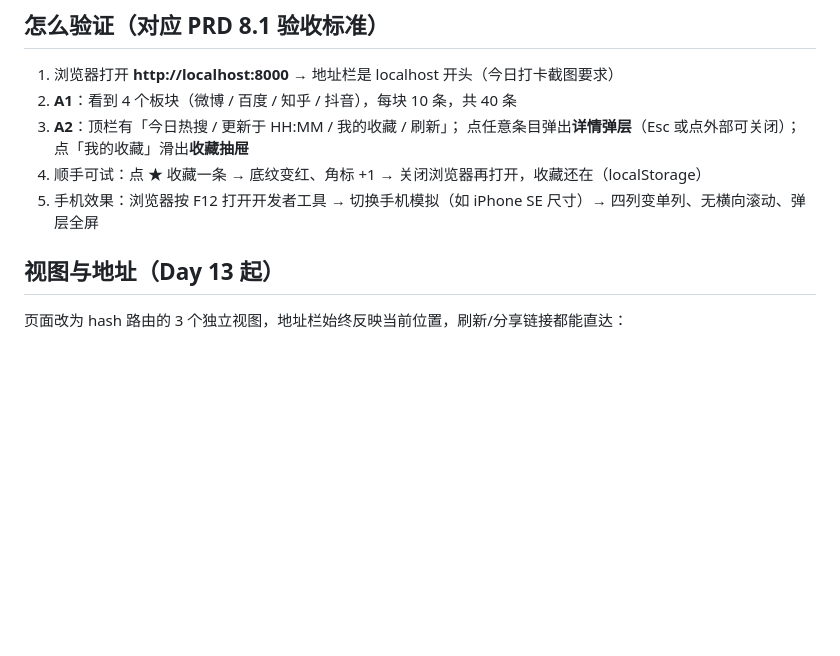
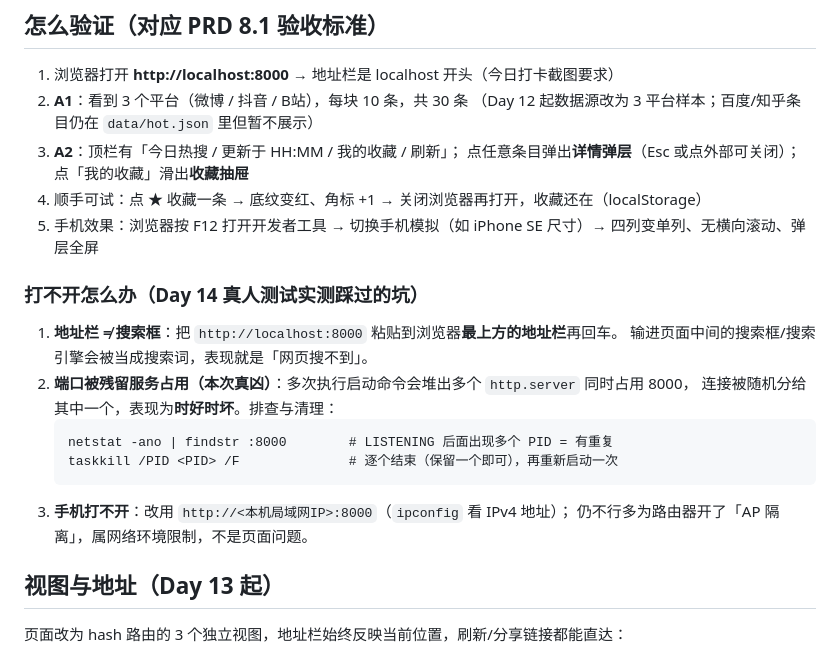
Before and after one commit to Acknowledge-zyh/VibeCoding, a Markdown page: README.md, the part around the change. GitHub-like rendering; blank space fills up the shorter version.

Commit message:
Day 14｜真人测试卡在打不开页面，最小修复 README 排错指引
测试者第 0 步即卡住（8000 端口堆了 4 个残留 http.server，连接随机分配时好时坏）；README 纠正验收数字为 3 平台 30 条并新增「打不开怎么办」排错节，测试记录存档于 测试记录-Day14.md。

````diff
--- a/README.md
+++ b/README.md
@@ -28,13 +28,27 @@ npx serve .
 ## 怎么验证（对应 PRD 8.1 验收标准）
 
 1. 浏览器打开 **http://localhost:8000** → 地址栏是 localhost 开头（今日打卡截图要求）
-2. **A1**：看到 4 个板块（微博 / 百度 / 知乎 / 抖音），每块 10 条，共 40 条
+2. **A1**：看到 3 个平台（微博 / 抖音 / B站），每块 10 条，共 30 条
+   （Day 12 起数据源改为 3 平台样本；百度/知乎条目仍在 `data/hot.json` 里但暂不展示）
 3. **A2**：顶栏有「今日热搜 / 更新于 HH:MM / 我的收藏 / 刷新」；
    点任意条目弹出**详情弹层**（Esc 或点外部可关闭）；
    点「我的收藏」滑出**收藏抽屉**
 4. 顺手可试：点 ★ 收藏一条 → 底纹变红、角标 +1 → 关闭浏览器再打开，收藏还在（localStorage）
 5. 手机效果：浏览器按 F12 打开开发者工具 → 切换手机模拟（如 iPhone SE 尺寸）→
    四列变单列、无横向滚动、弹层全屏
+
+### 打不开怎么办（Day 14 真人测试实测踩过的坑）
+
+1. **地址栏 ≠ 搜索框**：把 `http://localhost:8000` 粘贴到浏览器**最上方的地址栏**再回车。
+   输进页面中间的搜索框/搜索引擎会被当成搜索词，表现就是「网页搜不到」。
+2. **端口被残留服务占用（本次真凶）**：多次执行启动命令会堆出多个 `http.server` 同时占用 8000，
+   连接被随机分给其中一个，表现为**时好时坏**。排查与清理：
+   ```
+   netstat -ano | findstr :8000        # LISTENING 后面出现多个 PID = 有重复
+   taskkill /PID <PID> /F              # 逐个结束（保留一个即可），再重新启动一次
+   ```
+3. **手机打不开**：改用 `http://<本机局域网IP>:8000`（`ipconfig` 看 IPv4 地址）；
+   仍不行多为路由器开了「AP 隔离」，属网络环境限制，不是页面问题。
 
 ## 视图与地址（Day 13 起）
 
````
Also changed, not shown: AGENTS.md (+12 -0 lines), 测试记录-Day14.md (added, +91 -0 lines).
